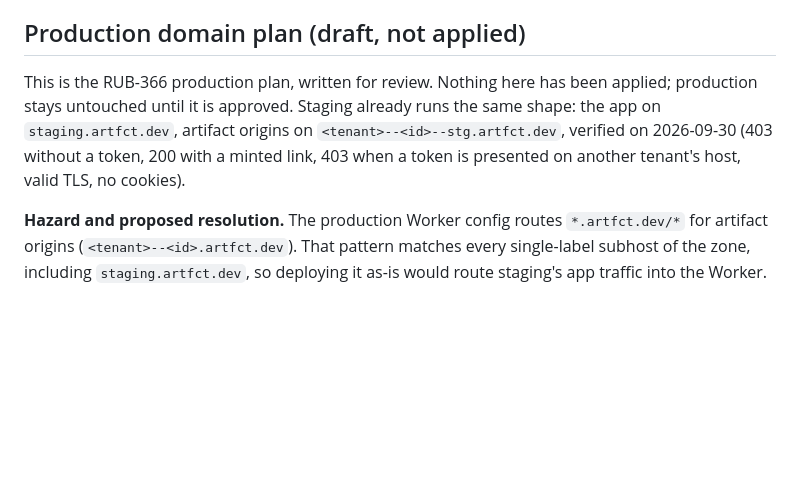
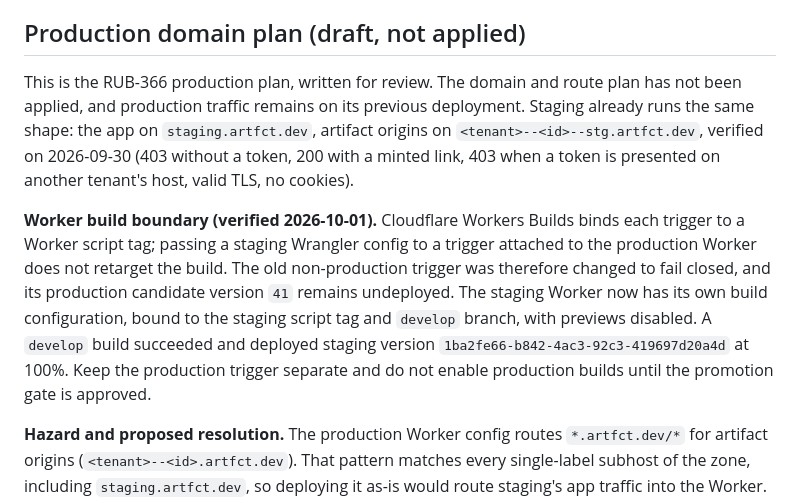
Before and after one commit to rubybear-lgtm/artfct, a Markdown page: docs/mcp-cli-runbook.md, the part around the change. Rendered like a GitHub page; blank space fills up the shorter version.

Commit message:
Document staging Worker build boundary

```diff
--- a/docs/mcp-cli-runbook.md
+++ b/docs/mcp-cli-runbook.md
@@ -320,12 +320,23 @@ not a separate reimplementation, so a local failure reproduces the CI one.
 
 ## Production domain plan (draft, not applied)
 
-This is the RUB-366 production plan, written for review. Nothing here has been
-applied; production stays untouched until it is approved. Staging already runs
-the same shape: the app on `staging.artfct.dev`, artifact origins on
-`<tenant>--<id>--stg.artfct.dev`, verified on 2026-09-30 (403 without a token,
-200 with a minted link, 403 when a token is presented on another tenant's host,
-valid TLS, no cookies).
+This is the RUB-366 production plan, written for review. The domain and route
+plan has not been applied, and production traffic remains on its previous
+deployment. Staging already runs the same shape: the app on
+`staging.artfct.dev`, artifact origins on `<tenant>--<id>--stg.artfct.dev`,
+verified on 2026-09-30 (403 without a token, 200 with a minted link, 403 when a
+token is presented on another tenant's host, valid TLS, no cookies).
+
+**Worker build boundary (verified 2026-10-01).** Cloudflare Workers Builds binds
+each trigger to a Worker script tag; passing a staging Wrangler config to a
+trigger attached to the production Worker does not retarget the build. The old
+non-production trigger was therefore changed to fail closed, and its production
+candidate version `41` remains undeployed. The staging Worker now has its own
+build configuration, bound to the staging script tag and `develop` branch,
+with previews disabled. A `develop` build succeeded and deployed staging
+version `1ba2fe66-b842-4ac3-92c3-419697d20a4d` at 100%. Keep the production
+trigger separate and do not enable production builds until the promotion gate
+is approved.
 
 **Hazard and proposed resolution.** The production Worker config routes
 `*.artfct.dev/*` for artifact origins (`<tenant>--<id>.artfct.dev`). That
```
